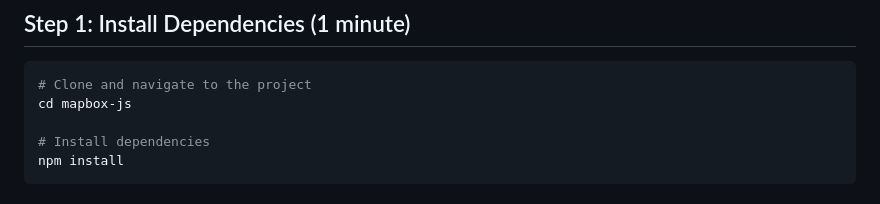
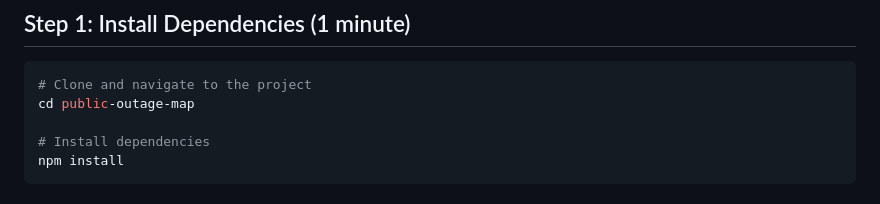
Before and after one commit to scotthubbert/public-outage-map, a Markdown page: QUICKSTART.md, the part around the change. Drawn GitHub-style.

````diff
--- a/QUICKSTART.md
+++ b/QUICKSTART.md
@@ -6,7 +6,7 @@ Get your ISP Outage Map up and running in 5 minutes!
 
 ```bash
 # Clone and navigate to the project
-cd mapbox-js
+cd public-outage-map
 
 # Install dependencies
 npm install
````
Also changed, not shown: CONTRIBUTING.md (+3 -3 lines), README.md (+2 -2 lines).
